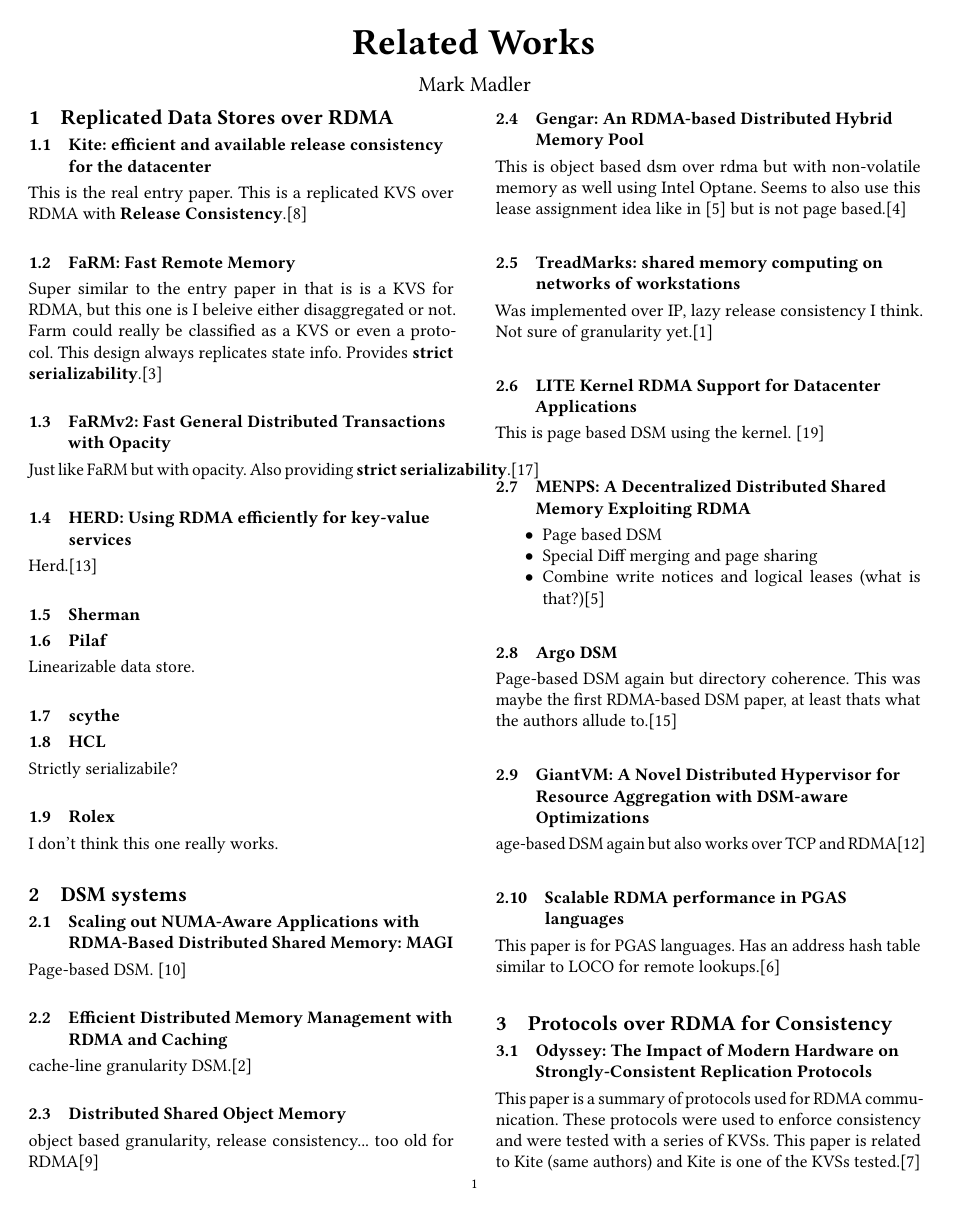
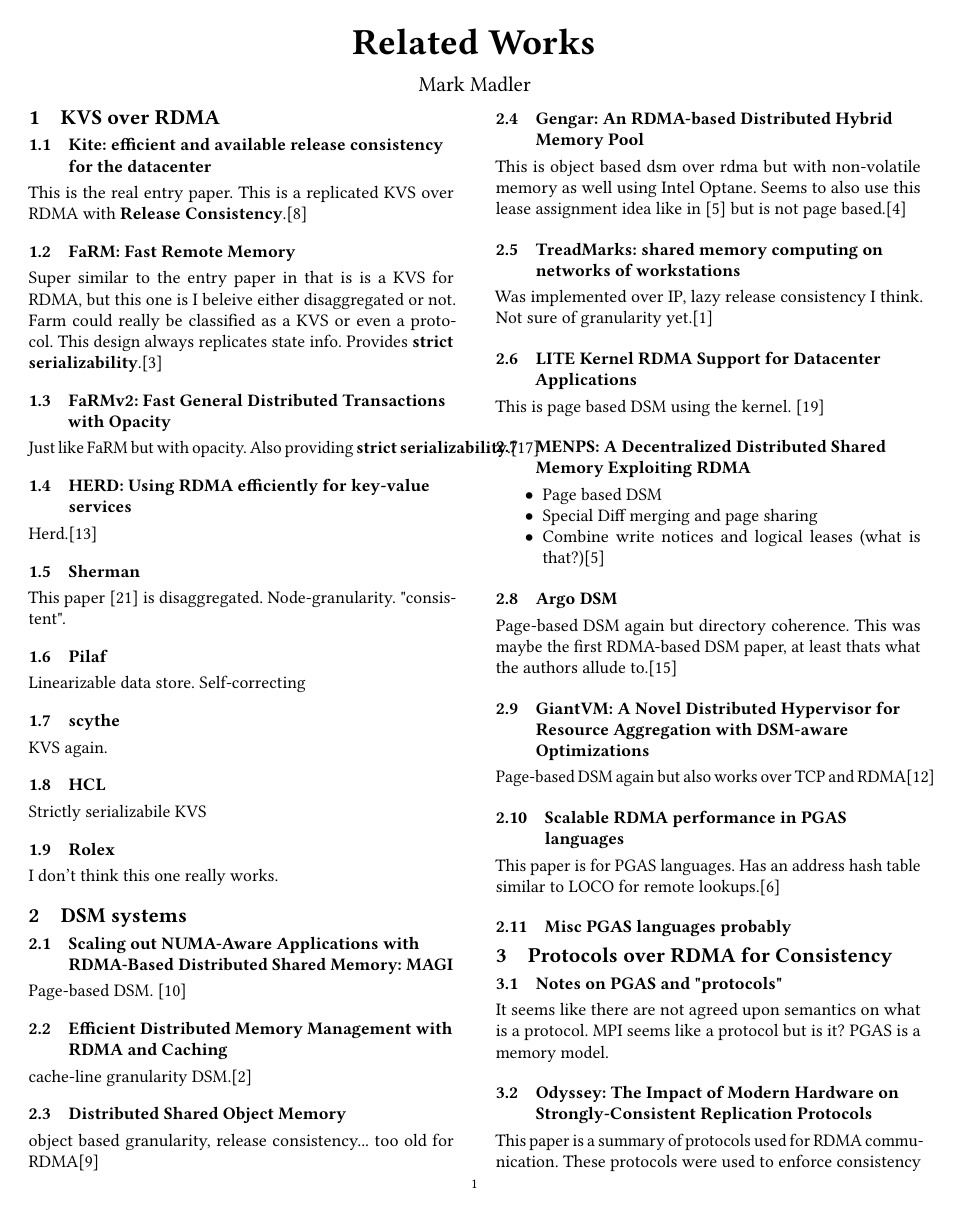
Before and after one commit to MadlerMark/LOCO-Obj-DSM-Relworks, a LaTeX paper (relworks.tex): page 1 of 3. Compiled offline with pdfLaTeX.

Commit message:
more changes

```diff
--- a/relworks.tex
+++ b/relworks.tex
@@ -13,7 +13,7 @@
 %                       REPLICATED KVS
 %------------------------------------------------------------------------------------
 
-\section{Replicated Data Stores over RDMA}
+\section{KVS over RDMA}
 
     \subsection{Kite: efficient and available release consistency for the datacenter}
     This is the real entry paper. This is a replicated KVS over RDMA with \textbf{Release Consistency}.\cite{Gavrielatos-PPoPP-2020}
@@ -30,16 +30,16 @@
     Herd.\cite {Kalia-SIGCOMM-2014}
 
     \subsection{Sherman }
-
+    This paper \cite{Wang-SIGMOD-2022} is disaggregated. Node-granularity. "consistent".
 
     \subsection{Pilaf }
-    Linearizable data store.
+    Linearizable data store. Self-correcting
 
     \subsection{scythe }
-
+    KVS again.
 
     \subsection{HCL }
-    Strictly serializabile?
+    Strictly serializabile KVS
 
     \subsection{Rolex}
     I don't think this one really works.
@@ -78,14 +78,20 @@
     at least thats what the authors allude to.\cite{Kaxiras-HPDC-2015}
 
     \subsection {GiantVM: A Novel Distributed Hypervisor for Resource Aggregation with DSM-aware Optimizations}
-    age-based DSM again but also works over TCP and RDMA\cite{Jia-ACO-2022}
+    Page-based DSM again but also works over TCP and RDMA\cite{Jia-ACO-2022}
 
     \subsection{Scalable RDMA performance in PGAS languages}
     This paper is for PGAS languages. Has an address hash table similar to LOCO for remote lookups.\cite{Farreras-IPDPS-2009}
+
+    \subsection{Misc PGAS languages probably}
 %-----------------------------------------------------------------------------------------
 %                       PROTOCOLS OVER RDMA FOR CONSISTENCY
 %----------------------------------------------------------------------------------------
 \section{Protocols over RDMA for Consistency}
+
+    \subsection{Notes on PGAS and "protocols"}
+    It seems like there are not agreed upon semantics on what is a protocol. MPI seems like a protocol but is it? PGAS is a
+    memory model.
 
     \subsection {Odyssey: The Impact of Modern Hardware on Strongly-Consistent Replication Protocols}
     This paper is a summary of protocols used for RDMA communication. These protocols were used to
```
Also changed, not shown: relworks.bib (+18 -0 lines), relworks.pdf.
